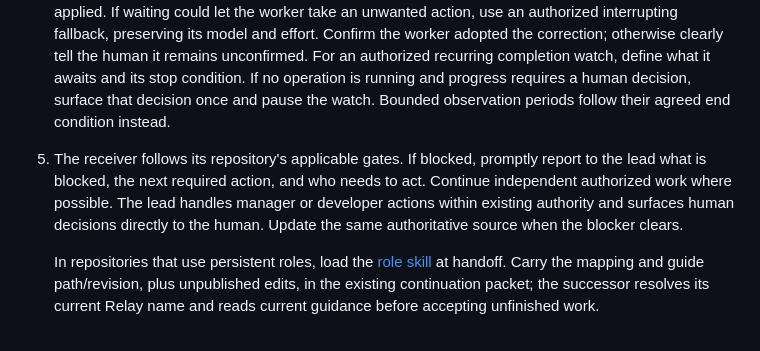
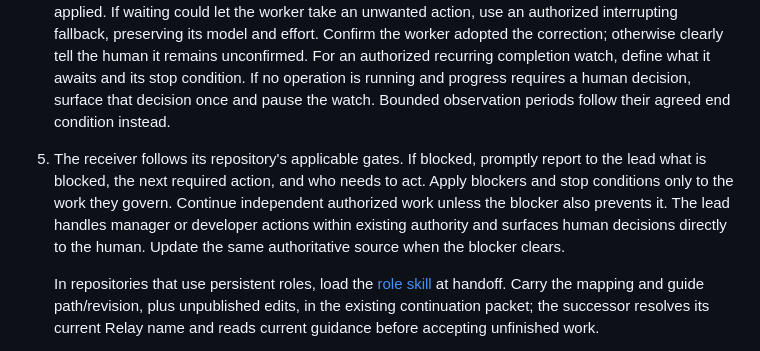
Before and after one commit to rore/rore-collection, a Markdown page: skills/collection-coordination/SKILL.md, the part around the change. Drawn GitHub-style.

Commit message:
Keep coordination stop conditions scoped to affected work

```diff
--- a/skills/collection-coordination/SKILL.md
+++ b/skills/collection-coordination/SKILL.md
@@ -13,7 +13,7 @@ When the user asks about team handoff, fresh manager/developer sessions, or repl
 4. Treat a saved, delivered, or waking Relay message as transport evidence only. An explicit `accept` starts an assignment; reviewed evidence establishes completion. Keep uncertain or blocked delivery visible in the canonical work source. At natural coordination checkpoints, inspect accepted unfinished work using current status and available delivery evidence; investigate apparent stalls and surface concrete blockers. Do not infer failure from silence, poll frequently, preempt, promise an automatic wake, blindly resend, or dispatch the same work to another agent after a timeout. Exception to non-interruption: for urgent stop, cancellation, or scope corrections, do not treat queued delivery as applied. If waiting could let the worker take an unwanted action, use an authorized interrupting fallback, preserving its model and effort. Confirm the worker adopted the correction; otherwise clearly tell the human it remains unconfirmed.
    For an authorized recurring completion watch, define what it awaits and its stop condition. If no operation is running and progress requires a human decision, surface that decision once and pause the watch. Bounded observation periods follow their agreed end condition instead.
 
-5. The receiver follows its repository's applicable gates. If blocked, promptly report to the lead what is blocked, the next required action, and who needs to act. Continue independent authorized work where possible. The lead handles manager or developer actions within existing authority and surfaces human decisions directly to the human. Update the same authoritative source when the blocker clears.
+5. The receiver follows its repository's applicable gates. If blocked, promptly report to the lead what is blocked, the next required action, and who needs to act. Apply blockers and stop conditions only to the work they govern. Continue independent authorized work unless the blocker also prevents it. The lead handles manager or developer actions within existing authority and surfaces human decisions directly to the human. Update the same authoritative source when the blocker clears.
 
    In repositories that use persistent roles, load the [role skill](../persistent-agent-roles/SKILL.md) at handoff. Carry the mapping and guide path/revision, plus unpublished edits, in the existing continuation packet; the successor resolves its current Relay name and reads current guidance before accepting unfinished work.
 
```
